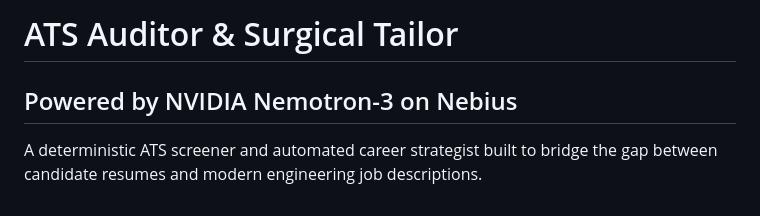
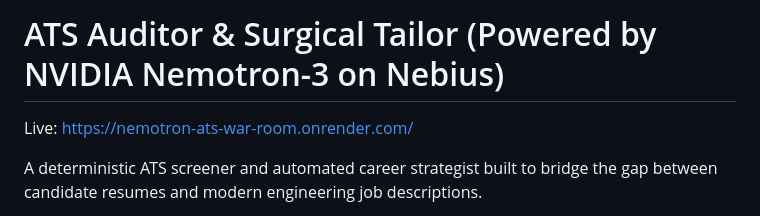
Before and after one commit to debanjana-a11y/Nemotron-ATS-War-Room, a Markdown page: README.md, the part around the change. Drawn GitHub-style.

```diff
--- a/README.md
+++ b/README.md
@@ -1,5 +1,5 @@
-# ATS Auditor & Surgical Tailor
-## Powered by NVIDIA Nemotron-3 on Nebius
+# ATS Auditor & Surgical Tailor (Powered by NVIDIA Nemotron-3 on Nebius)
+Live: https://nemotron-ats-war-room.onrender.com/
 
 A deterministic ATS screener and automated career strategist built to bridge the gap between candidate resumes and modern engineering job descriptions.
 
```
